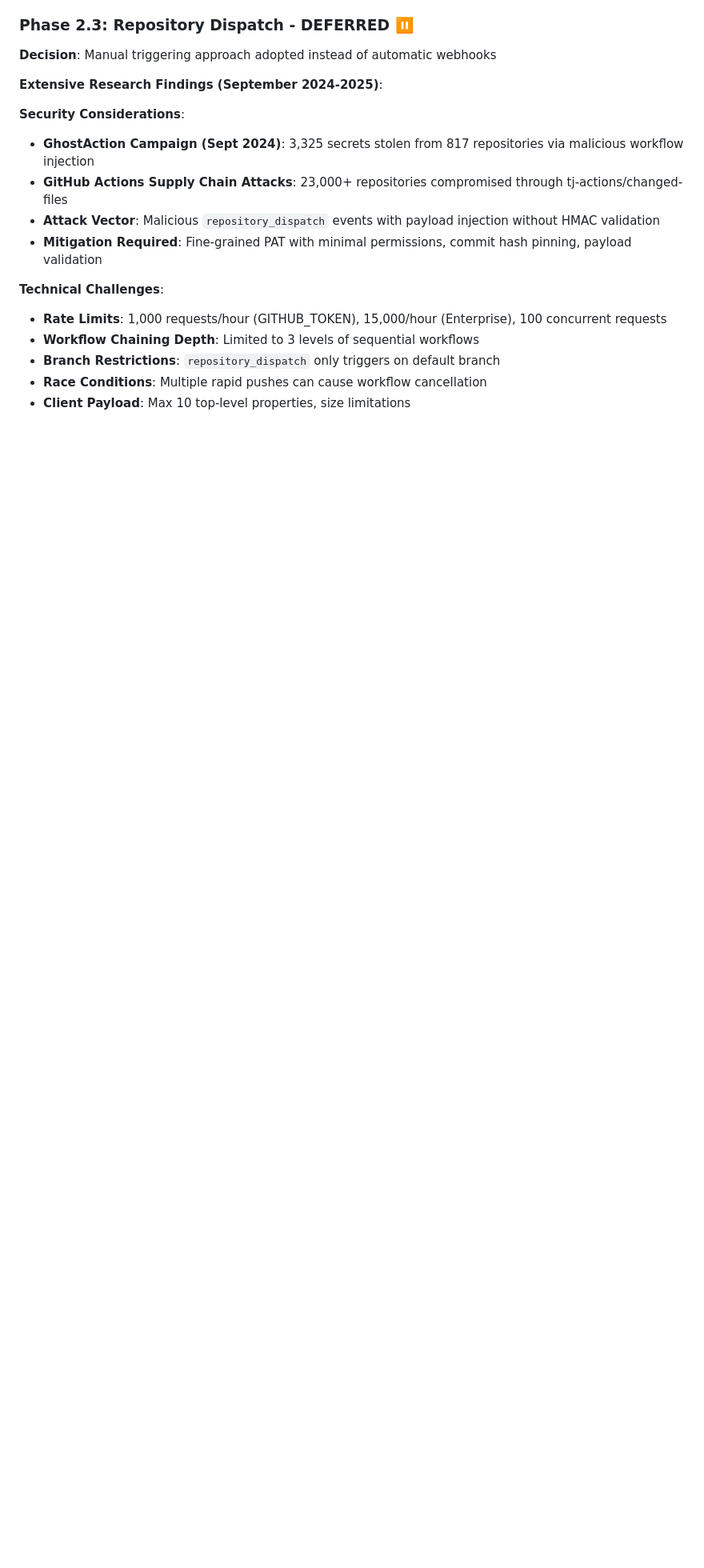
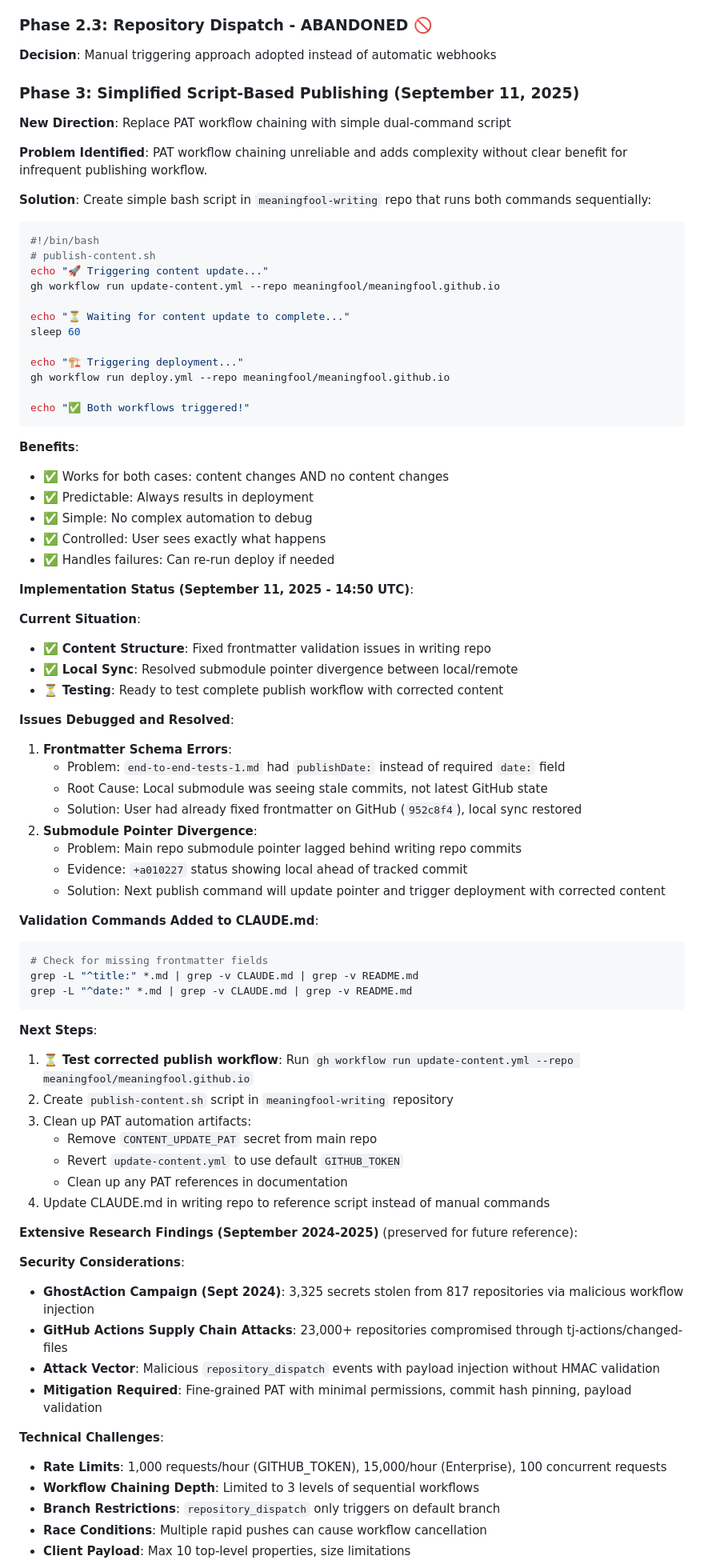
Before and after one commit to meaningfool/meaningfool.github.io, a Markdown page: DEV_LOG.md, the part around one of its changes. Shown at 80% size. Drawn GitHub-style; blank space fills up the shorter version.

Commit message:
Update DEV_LOG with Phase 3 script approach and current debugging status
- Document transition from PAT workflow chaining to simple script-based publishing
- Add comprehensive debugging recap for frontmatter validation issues
- Record submodule pointer divergence resolution
- Update success criteria to reflect Phase 3 approach
- Include validation commands and current implementation status
- Ready for testing corrected publish workflow

🤖 Generated with [Claude Code](https://claude.ai/code)

Co-Authored-By: Claude <noreply@anthropic.com>

````diff
--- a/DEV_LOG.md
+++ b/DEV_LOG.md
@@ -111,10 +111,72 @@
   - Workflow chaining sequence: Manual trigger → Content update → Automatic deployment
 - **Success criteria**: ✅ Two workflows in run list without manual deploy trigger
 
-### Phase 2.3: Repository Dispatch - DEFERRED ⏸️
+### Phase 2.3: Repository Dispatch - ABANDONED 🚫
 **Decision**: Manual triggering approach adopted instead of automatic webhooks
 
-**Extensive Research Findings (September 2024-2025)**:
+### Phase 3: Simplified Script-Based Publishing (September 11, 2025)
+**New Direction**: Replace PAT workflow chaining with simple dual-command script
+
+**Problem Identified**: PAT workflow chaining unreliable and adds complexity without clear benefit for infrequent publishing workflow.
+
+**Solution**: Create simple bash script in `meaningfool-writing` repo that runs both commands sequentially:
+
+```bash
+#!/bin/bash
+# publish-content.sh
+echo "🚀 Triggering content update..."
+gh workflow run update-content.yml --repo meaningfool/meaningfool.github.io
+
+echo "⏳ Waiting for content update to complete..."
+sleep 60
+
+echo "🏗️ Triggering deployment..."
+gh workflow run deploy.yml --repo meaningfool/meaningfool.github.io
+
+echo "✅ Both workflows triggered!"
+```
+
+**Benefits**:
+- ✅ Works for both cases: content changes AND no content changes
+- ✅ Predictable: Always results in deployment
+- ✅ Simple: No complex automation to debug
+- ✅ Controlled: User sees exactly what happens
+- ✅ Handles failures: Can re-run deploy if needed
+
+**Implementation Status (September 11, 2025 - 14:50 UTC)**:
+
+**Current Situation**:
+- ✅ **Content Structure**: Fixed frontmatter validation issues in writing repo
+- ✅ **Local Sync**: Resolved submodule pointer divergence between local/remote
+- ⏳ **Testing**: Ready to test complete publish workflow with corrected content
+
+**Issues Debugged and Resolved**:
+1. **Frontmatter Schema Errors**:
+   - Problem: `end-to-end-tests-1.md` had `publishDate:` instead of required `date:` field
+   - Root Cause: Local submodule was seeing stale commits, not latest GitHub state
+   - Solution: User had already fixed frontmatter on GitHub (`952c8f4`), local sync restored
+2. **Submodule Pointer Divergence**:
+   - Problem: Main repo submodule pointer lagged behind writing repo commits
+   - Evidence: `+a010227` status showing local ahead of tracked commit
+   - Solution: Next publish command will update pointer and trigger deployment with corrected content
+
+**Validation Commands Added to CLAUDE.md**:
+```bash
+# Check for missing frontmatter fields
+grep -L "^title:" *.md | grep -v CLAUDE.md | grep -v README.md
+grep -L "^date:" *.md | grep -v CLAUDE.md | grep -v README.md
+```
+
+**Next Steps**:
+1. ⏳ **Test corrected publish workflow**: Run `gh workflow run update-content.yml --repo meaningfool/meaningfool.github.io`
+2. Create `publish-content.sh` script in `meaningfool-writing` repository
+3. Clean up PAT automation artifacts:
+   - Remove `CONTENT_UPDATE_PAT` secret from main repo
+   - Revert `update-content.yml` to use default `GITHUB_TOKEN`
+   - Clean up any PAT references in documentation
+4. Update CLAUDE.md in writing repo to reference script instead of manual commands
+
+**Extensive Research Findings (September 2024-2025)** (preserved for future reference):
 
 **Security Considerations**:
 - **GhostAction Campaign (Sept 2024)**: 3,325 secrets stolen from 817 repositories via malicious workflow injection
````
Also changed, not shown: other parts of DEV_LOG.md (+3 -2 lines).
